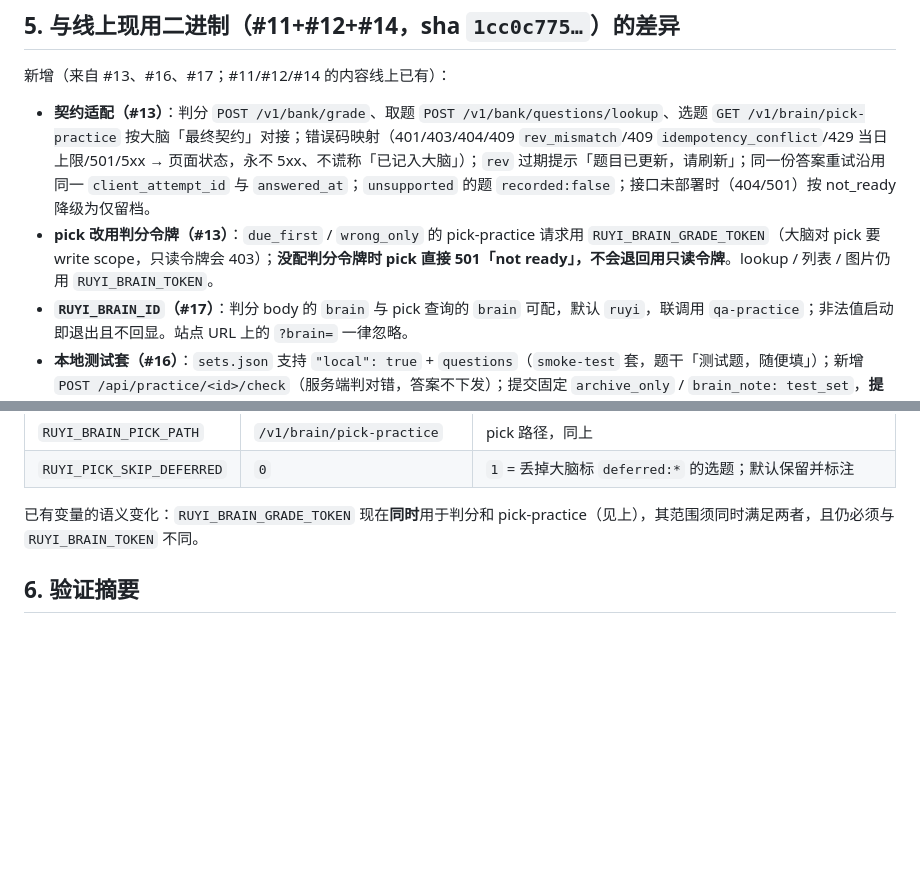
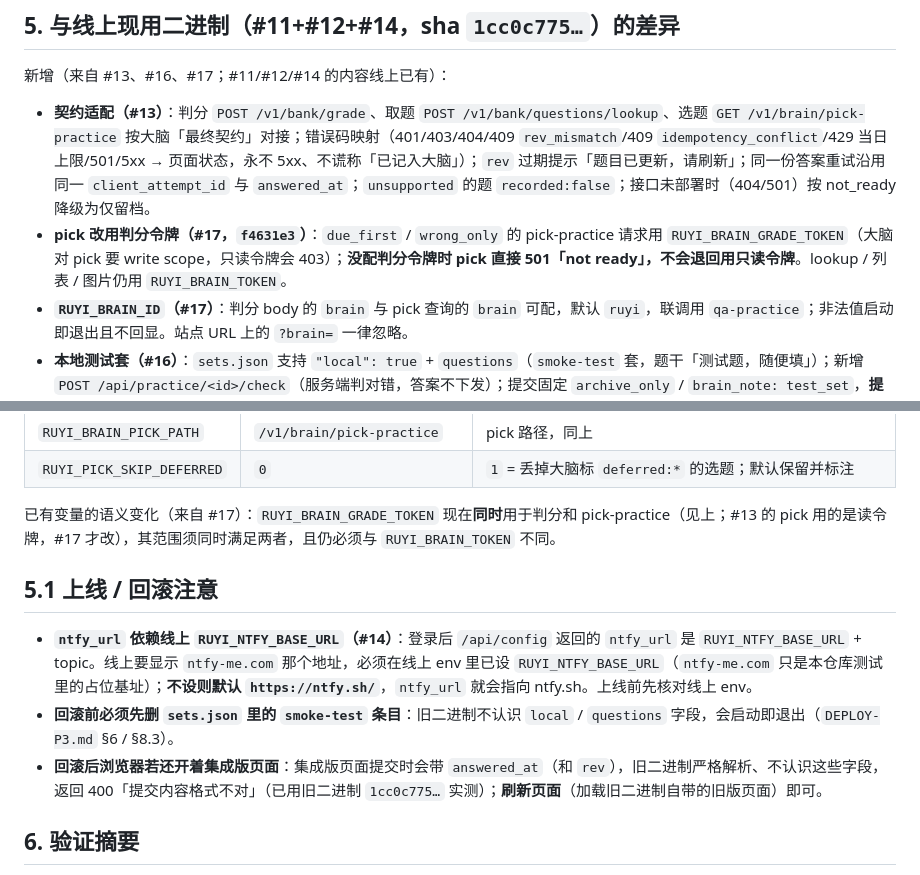
Before and after one commit to abcd9845/ruyi-english-daily, a Markdown page: server/INTEGRATION.md, 2 parts joined by grey strips. GitHub-like rendering; blank space fills up the shorter version.

Commit message:
docs: fix 4 P3 doc items (pick token attribution #17, smoke step uses integ binary, §0-2/§1 BRAIN_ID/README pick_forbidden, rollback & ntfy notes)

```diff
--- a/server/INTEGRATION.md
+++ b/server/INTEGRATION.md
@@ -53,7 +53,7 @@ merge 之后的提交（都不改功能）：
 新增（来自 #13、#16、#17；#11/#12/#14 的内容线上已有）：
 
 - **契约适配（#13）**：判分 `POST /v1/bank/grade`、取题 `POST /v1/bank/questions/lookup`、选题 `GET /v1/brain/pick-practice` 按大脑「最终契约」对接；错误码映射（401/403/404/409 `rev_mismatch`/409 `idempotency_conflict`/429 当日上限/501/5xx → 页面状态，永不 5xx、不谎称「已记入大脑」）；`rev` 过期提示「题目已更新，请刷新」；同一份答案重试沿用同一 `client_attempt_id` 与 `answered_at`；`unsupported` 的题 `recorded:false`；接口未部署时（404/501）按 not_ready 降级为仅留档。
-- **pick 改用判分令牌（#13）**：`due_first` / `wrong_only` 的 pick-practice 请求用 `RUYI_BRAIN_GRADE_TOKEN`（大脑对 pick 要 write scope，只读令牌会 403）；**没配判分令牌时 pick 直接 501「not ready」，不会退回用只读令牌**。lookup / 列表 / 图片仍用 `RUYI_BRAIN_TOKEN`。
+- **pick 改用判分令牌（#17，`f4631e3`）**：`due_first` / `wrong_only` 的 pick-practice 请求用 `RUYI_BRAIN_GRADE_TOKEN`（大脑对 pick 要 write scope，只读令牌会 403）；**没配判分令牌时 pick 直接 501「not ready」，不会退回用只读令牌**。lookup / 列表 / 图片仍用 `RUYI_BRAIN_TOKEN`。
 - **`RUYI_BRAIN_ID`（#17）**：判分 body 的 `brain` 与 pick 查询的 `brain` 可配，默认 `ruyi`，联调用 `qa-practice`；非法值启动即退出且不回显。站点 URL 上的 `?brain=` 一律忽略。
 - **本地测试套（#16）**：`sets.json` 支持 `"local": true` + `questions`（`smoke-test` 套，题干「测试题，随便填」）；新增 `POST /api/practice/<id>/check`（服务端判对错，答案不下发）；提交固定 `archive_only` / `brain_note: test_set`，**提交时 0 次调大脑**；归档行 `test:true`；ntfy 标题/正文带「【测试】」；保留 source `local.smoke`（写进 `RUYI_AUTO_SOURCES` / `RUYI_ALLOWED_SOURCES` 会启动即退出）。
 - **启动探测**：配了 `RUYI_SETS_FILE` 时，启动后异步做 1 次只读 lookup 探测（明显不存在的 qref），只写日志，不影响启动。
@@ -68,7 +68,13 @@ merge 之后的提交（都不改功能）：
 | `RUYI_BRAIN_PICK_PATH` | `/v1/brain/pick-practice` | pick 路径，同上 |
 | `RUYI_PICK_SKIP_DEFERRED` | `0` | `1` = 丢掉大脑标 `deferred:*` 的选题；默认保留并标注 |
 
-已有变量的语义变化：`RUYI_BRAIN_GRADE_TOKEN` 现在**同时**用于判分和 pick-practice（见上），其范围须同时满足两者，且仍必须与 `RUYI_BRAIN_TOKEN` 不同。
+已有变量的语义变化（来自 #17）：`RUYI_BRAIN_GRADE_TOKEN` 现在**同时**用于判分和 pick-practice（见上；#13 的 pick 用的是读令牌，#17 才改），其范围须同时满足两者，且仍必须与 `RUYI_BRAIN_TOKEN` 不同。
+
+## 5.1 上线 / 回滚注意
+
+- **`ntfy_url` 依赖线上 `RUYI_NTFY_BASE_URL`（#14）**：登录后 `/api/config` 返回的 `ntfy_url` 是 `RUYI_NTFY_BASE_URL` + topic。线上要显示 `ntfy-me.com` 那个地址，必须在线上 env 里已设 `RUYI_NTFY_BASE_URL`（`ntfy-me.com` 只是本仓库测试里的占位基址）；**不设则默认 `https://ntfy.sh/`**，`ntfy_url` 就会指向 ntfy.sh。上线前先核对线上 env。
+- **回滚前必须先删 `sets.json` 里的 `smoke-test` 条目**：旧二进制不认识 `local` / `questions` 字段，会启动即退出（`DEPLOY-P3.md` §6 / §8.3）。
+- **回滚后浏览器若还开着集成版页面**：集成版页面提交时会带 `answered_at`（和 `rev`），旧二进制严格解析、不认识这些字段，返回 400「提交内容格式不对」（已用旧二进制 `1cc0c775…` 实测）；**刷新页面**（加载旧二进制自带的旧版页面）即可。
 
 ## 6. 验证摘要
 
```
Also changed, not shown: server/DEPLOY-P3.md (+3 -2 lines), server/README.md (+1 -1 lines).
